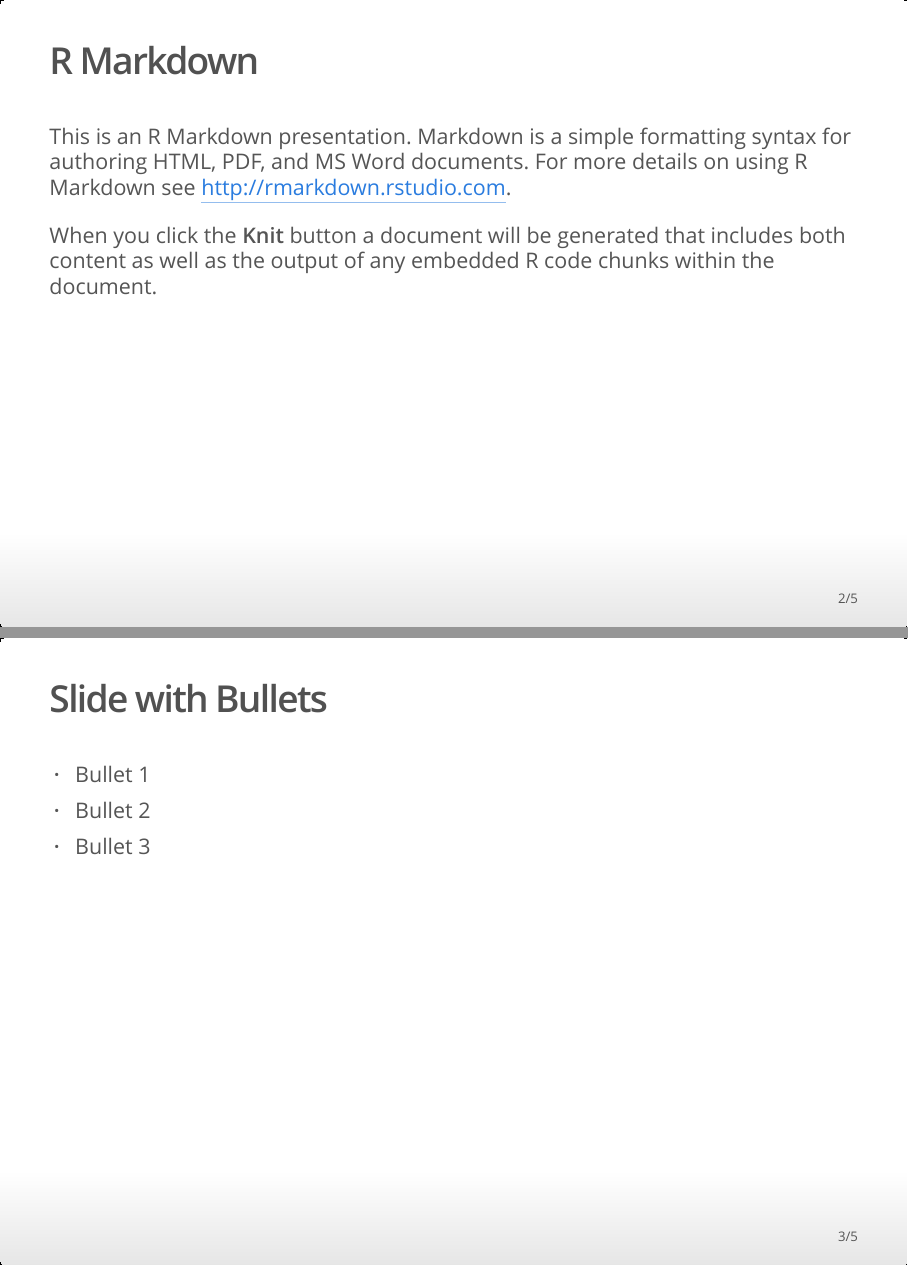
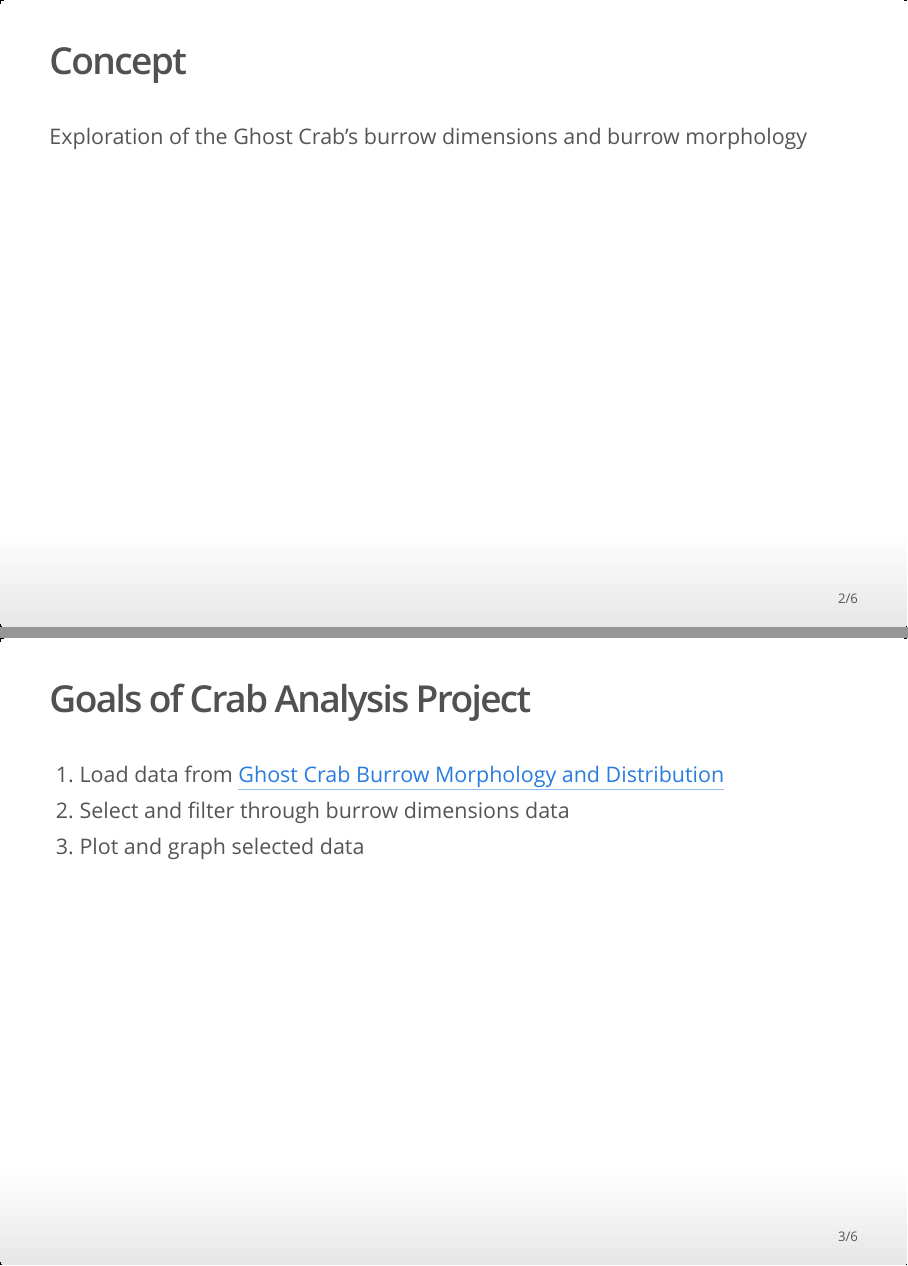
Before and after one commit to course-fish274-2020/Abigail-Crabs, an R Markdown document (Scripts/Crab_Analysis_Slides.Rmd): pages 2 and 3 of 5 before the commit and pages 2 and 3 of 6 after it, joined at a grey line. The pictures show the output file Scripts/Crab_Analysis_Slides.html that the author committed with the source, opened offline.

Commit message:
Creating title and intro slides

````diff
--- a/Scripts/Crab_Analysis_Slides.Rmd
+++ b/Scripts/Crab_Analysis_Slides.Rmd
@@ -7,14 +7,13 @@ output: ioslides_presentation
 knitr::opts_chunk$set(echo = FALSE)
 ```
 
-## R Markdown
+## Concept
+Exploration of the Ghost Crab's burrow dimensions and burrow morphology
 
-This is an R Markdown presentation. Markdown is a simple formatting syntax for authoring HTML, PDF, and MS Word documents. For more details on using R Markdown see <http://rmarkdown.rstudio.com>.
 
-When you click the **Knit** button a document will be generated that includes both content as well as the output of any embedded R code chunks within the document.
+## Goals of Crab Analysis Project
+1. Load data from [Ghost Crab Burrow Morphology and Distribution](https://doi.org/10.6084/m9.figshare.6895109)
+2. Select and filter through burrow dimensions data
+2. Plot and graph selected data
 
-## Slide with Bullets
 
-- Bullet 1
-- Bullet 2
-- Bullet 3
````
Also changed, not shown: Scripts/Crab_Analysis_Slides.html, Scripts/Crab_Analysis_Slides.Rmd (12 more changed lines).
